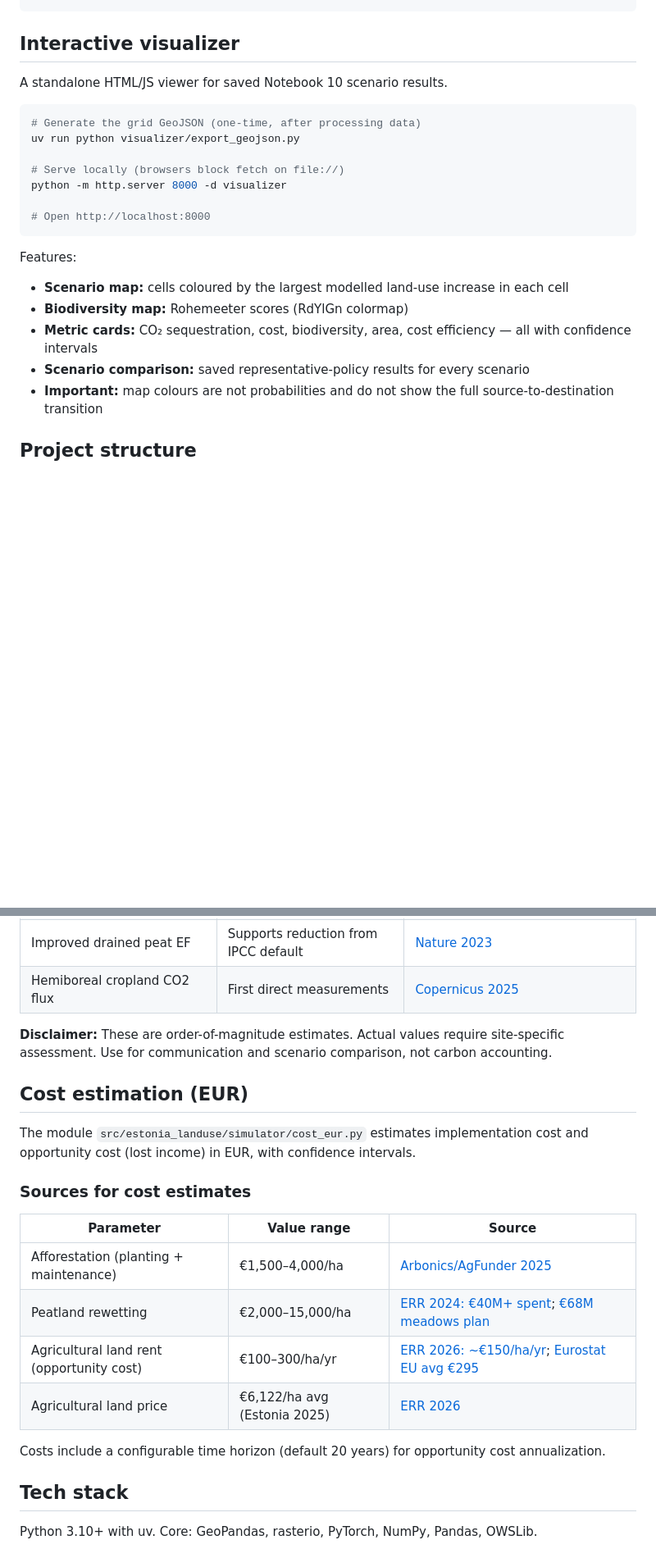
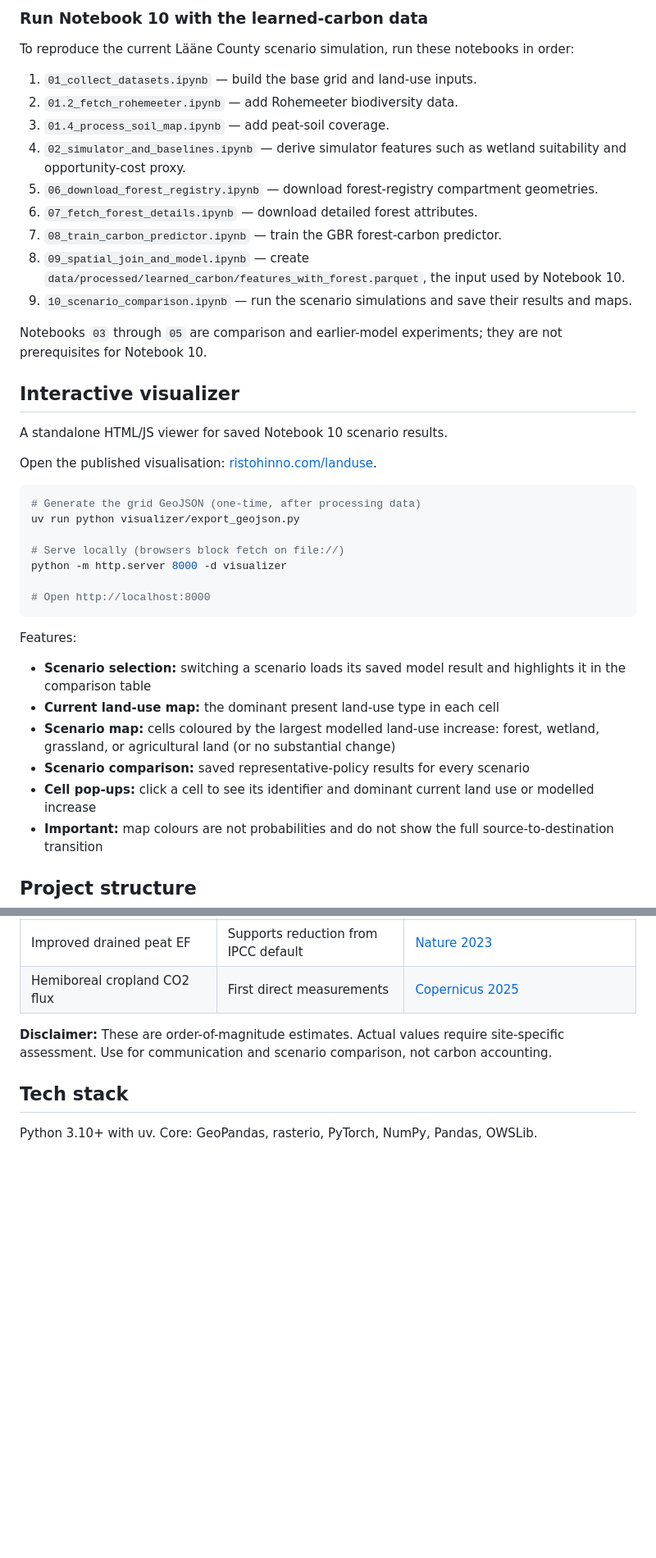
Before and after one commit to RRisto/et-landuse, a Markdown page: README.md, 2 parts joined by grey strips. Shown at 82% size. Rendered like a GitHub page; blank space fills up the shorter version.

````diff
--- a/README.md
+++ b/README.md
@@ -56,8 +78,26 @@ uv run jupyter lab
 ```
+
+### Run Notebook 10 with the learned-carbon data
+
+To reproduce the current Lääne County scenario simulation, run these notebooks in order:
+
+1. `01_collect_datasets.ipynb` — build the base grid and land-use inputs.
+2. `01.2_fetch_rohemeeter.ipynb` — add Rohemeeter biodiversity data.
+3. `01.4_process_soil_map.ipynb` — add peat-soil coverage.
+4. `02_simulator_and_baselines.ipynb` — derive simulator features such as wetland suitability and opportunity-cost proxy.
+5. `06_download_forest_registry.ipynb` — download forest-registry compartment geometries.
+6. `07_fetch_forest_details.ipynb` — download detailed forest attributes.
+7. `08_train_carbon_predictor.ipynb` — train the GBR forest-carbon predictor.
+8. `09_spatial_join_and_model.ipynb` — create `data/processed/learned_carbon/features_with_forest.parquet`, the input used by Notebook 10.
+9. `10_scenario_comparison.ipynb` — run the scenario simulations and save their results and maps.
+
+Notebooks `03` through `05` are comparison and earlier-model experiments; they are not prerequisites for Notebook 10.
 
 ## Interactive visualizer
 
 A standalone HTML/JS viewer for saved Notebook 10 scenario results.
+
+Open the published visualisation: [ristohinno.com/landuse](https://ristohinno.com/landuse/).
 
 ```bash
 # Generate the grid GeoJSON (one-time, after processing data)
@@ -70,10 +110,11 @@ python -m http.server 8000 -d visualizer
 ```
 
 Features:
-- **Scenario map:** cells coloured by the largest modelled land-use increase in each cell
-- **Biodiversity map:** Rohemeeter scores (RdYlGn colormap)
-- **Metric cards:** CO₂ sequestration, cost, biodiversity, area, cost efficiency — all with confidence intervals
+- **Scenario selection:** switching a scenario loads its saved model result and highlights it in the comparison table
+- **Current land-use map:** the dominant present land-use type in each cell
+- **Scenario map:** cells coloured by the largest modelled land-use increase: forest, wetland, grassland, or agricultural land (or no substantial change)
 - **Scenario comparison:** saved representative-policy results for every scenario
+- **Cell pop-ups:** click a cell to see its identifier and dominant current land use or modelled increase
 - **Important:** map colours are not probabilities and do not show the full source-to-destination transition
 
 ## Project structure
@@ -312,22 +353,6 @@ drained-peatland emission factors, which are much larger than mineral soil value
 **Disclaimer:** These are order-of-magnitude estimates. Actual values require site-specific
 assessment. Use for communication and scenario comparison, not carbon accounting.
 
-## Cost estimation (EUR)
-
-The module `src/estonia_landuse/simulator/cost_eur.py` estimates implementation cost
-and opportunity cost (lost income) in EUR, with confidence intervals.
-
-### Sources for cost estimates
-
-| Parameter | Value range | Source |
-|-----------|-------------|--------|
-| Afforestation (planting + maintenance) | €1,500–4,000/ha | [Arbonics/AgFunder 2025](https://agfundernews.com/planting-more-forests-comes-with-high-upfront-costs-many-landowners-cant-afford-report) |
-| Peatland rewetting | €2,000–15,000/ha | [ERR 2024: €40M+ spent](https://news.err.ee/1609248588/estonia-planning-to-restore-25-000-hectares-of-marshland-by-2050); [€68M meadows plan](https://news.err.ee/1609570045/68-million-meadows-restoration-plan-added-to-updated-climate-act) |
-| Agricultural land rent (opportunity cost) | €100–300/ha/yr | [ERR 2026: ~€150/ha/yr](https://news.err.ee/1610026633/agricultural-land-prices-fall-in-estonia-amid-lack-of-large-deals); [Eurostat EU avg €295](https://ec.europa.eu/eurostat/statistics-explained/index.php?title=Agricultural_land_prices_and_rents_-_statistics) |
-| Agricultural land price | €6,122/ha avg (Estonia 2025) | [ERR 2026](https://news.err.ee/1610026633/agricultural-land-prices-fall-in-estonia-amid-lack-of-large-deals) |
-
-Costs include a configurable time horizon (default 20 years) for opportunity cost annualization.
-
 ## Tech stack
 
 Python 3.10+ with uv. Core: GeoPandas, rasterio, PyTorch, NumPy, Pandas, OWSLib.
````
Also changed, not shown: other parts of README.md (+50 -28 lines).
